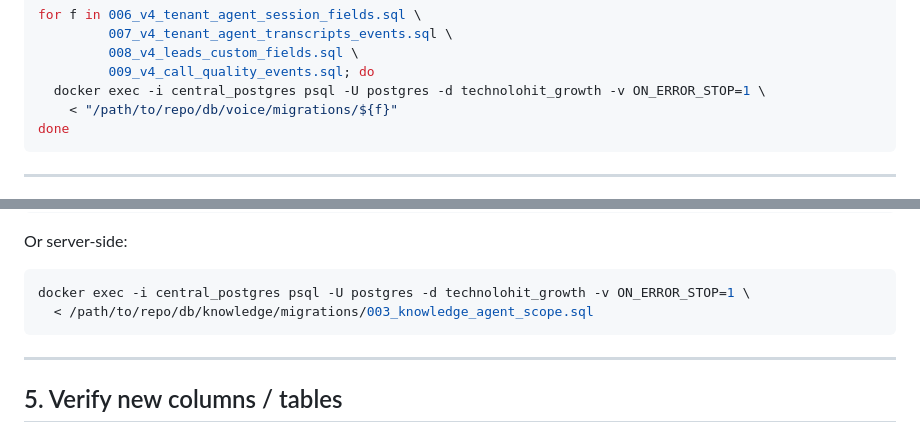
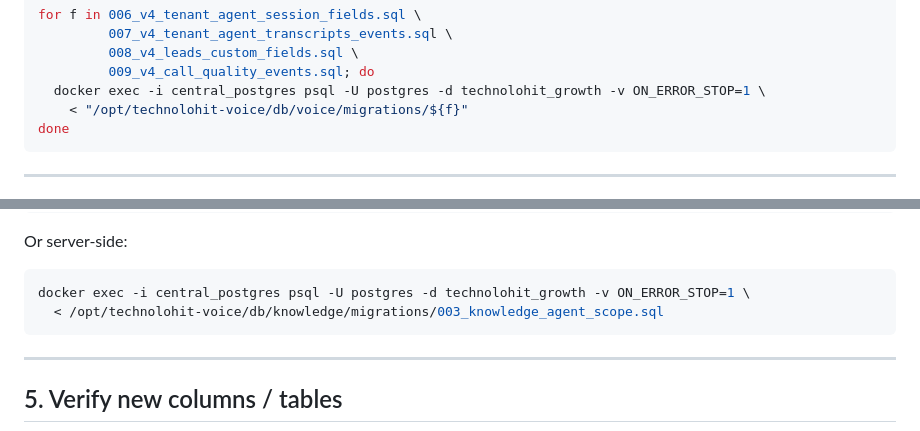
Before and after one commit to technolohit/technolohit-voice-assistant, a Markdown page: docs/Tasks/voice_assistant_v4_phase9_sysadmin_runbook.md, 2 parts joined by grey strips. Drawn GitHub-style.

````diff
--- a/docs/Tasks/voice_assistant_v4_phase9_sysadmin_runbook.md
+++ b/docs/Tasks/voice_assistant_v4_phase9_sysadmin_runbook.md
@@ -75,7 +163,7 @@ for f in 006_v4_tenant_agent_session_fields.sql \
          008_v4_leads_custom_fields.sql \
          009_v4_call_quality_events.sql; do
   docker exec -i central_postgres psql -U postgres -d technolohit_growth -v ON_ERROR_STOP=1 \
-    < "/path/to/repo/db/voice/migrations/${f}"
+    < "/opt/technolohit-voice/db/voice/migrations/${f}"
 done
 ```
 
@@ -101,7 +189,7 @@ Or server-side:
 
 ```bash
 docker exec -i central_postgres psql -U postgres -d technolohit_growth -v ON_ERROR_STOP=1 \
-  < /path/to/repo/db/knowledge/migrations/003_knowledge_agent_scope.sql
+  < /opt/technolohit-voice/db/knowledge/migrations/003_knowledge_agent_scope.sql
 ```
 
 ---
````
Also changed, not shown: other parts of docs/Tasks/voice_assistant_v4_phase9_sysadmin_runbook.md (+88 -0 lines), docs/Tasks/voice_assistant_v4_phase9_production_rollout_report.md (+9 -0 lines).
